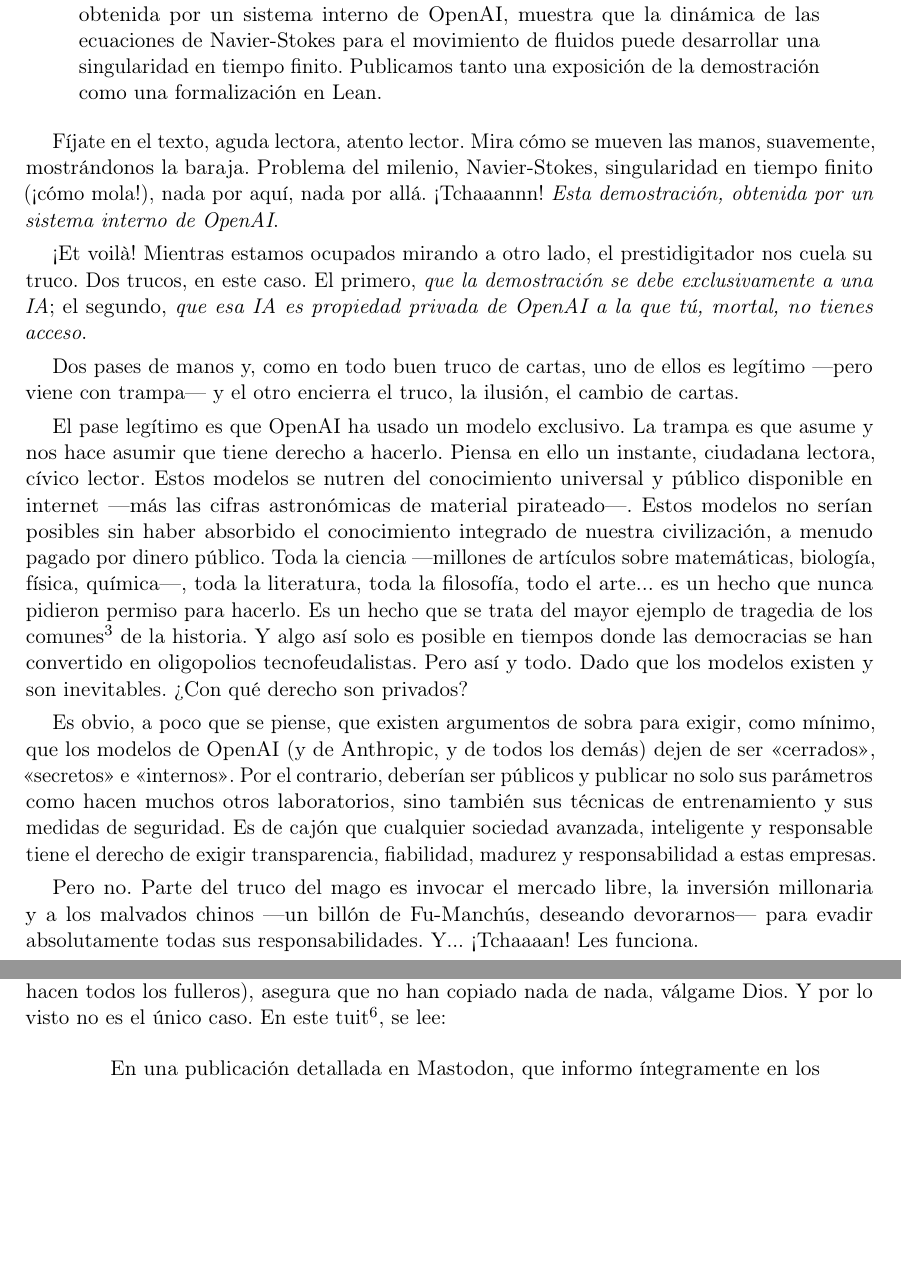
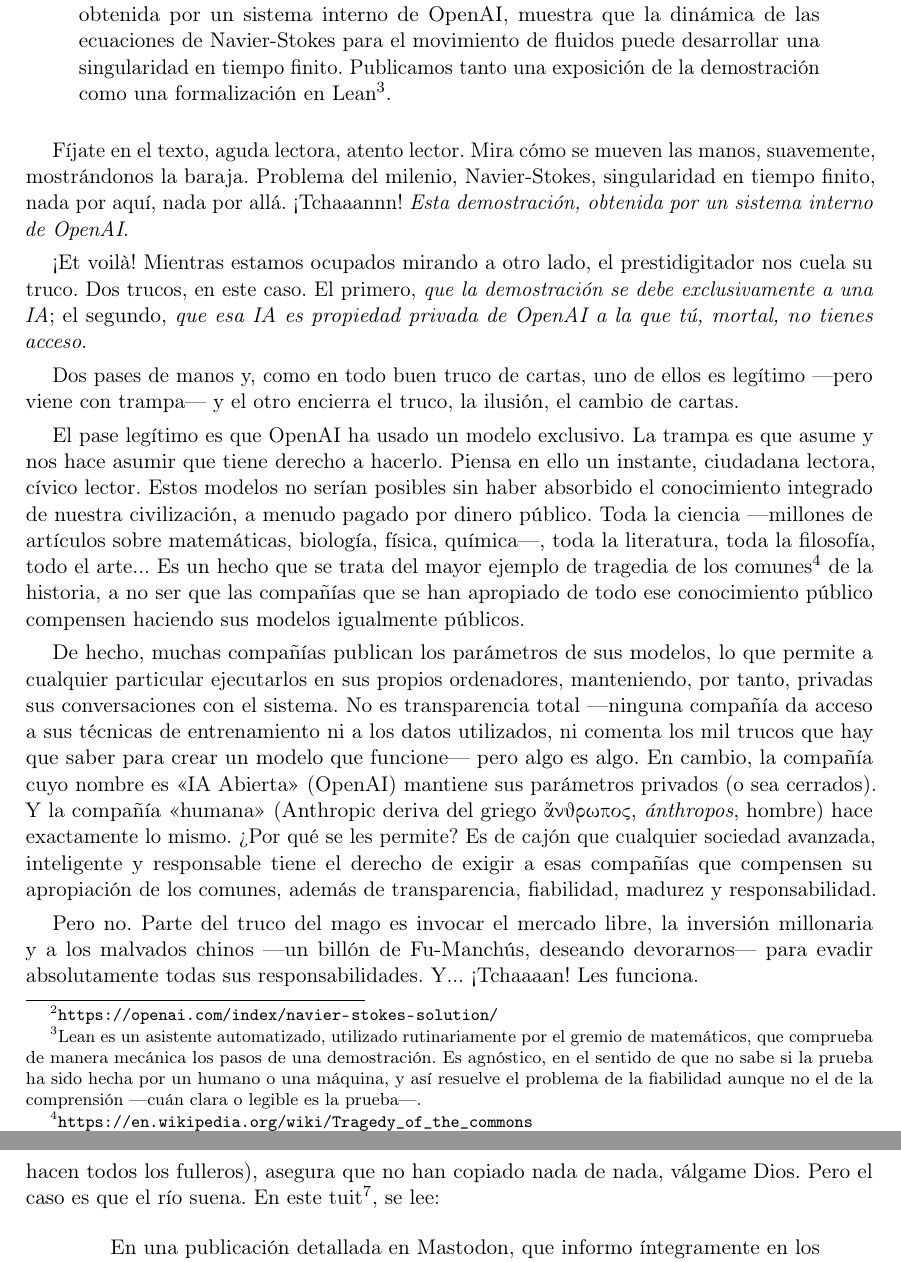
Before and after one commit to jjgomezcadenas/jjtales, a LaTeX document (JD/IAilusion.tex): two parts of pages 2 and 4 of 7 before the commit and two parts of pages 2 and 5 of 7 after it, joined at a grey line, cut so that both start at the same text, the shorter picture padded with empty space. Compiled offline with pdfLaTeX.

Commit message:
La IA es un truco de magia: nota sobre Lean, párrafo de los parámetros abiertos, aligerar
Nota al pie sobre Lean; el párrafo de la tragedia de los comunes propone la
compensación (modelos públicos) en lugar de acusar; nuevo párrafo sobre la
publicación de parámetros con la ironía de los nombres (IA Abierta, ánthropos
en griego); «el río suena» en lugar de afirmar; preguntas separadas; erratas.
Preámbulo: textalpha para el griego con pdflatex.

Co-Authored-By: Claude Fable 5.1 <noreply@anthropic.com>
Claude-Session: https://claude.ai/code/session_01V1AstvjDmjNg5jJDoLUwcJ

```diff
--- a/JD/IAilusion.tex
+++ b/JD/IAilusion.tex
@@ -6,6 +6,7 @@
 \usepackage[a4paper,margin=2.8cm]{geometry}
 \usepackage{microtype}
 \usepackage{xurl}
+\usepackage{textalpha}
 \usepackage[hidelinks]{hyperref}
 
 \hypersetup{
@@ -40,18 +41,18 @@
 Parte uno: \emph{La IA y las matemáticas}. Todos hemos leído las noticias. La IA trasiega teoremas más rápido que los humanos y resuelve en un ratito problemas del milenio premiados con un millón de dólares. Según algunos influencers, eso significa el fin de las matemáticas. Según otros, es parte de la transformación universal del conocimiento que, además de no dejar número con cabeza, va a curar el cáncer, acabar con el cambio climático y colonizar Marte. El último episodio lo hemos vivido recientemente, con la noticia, anunciada con toda fanfarria, de que una IA ---por supuesto un modelo privado--- de OpenAI ha demostrado\footnote{\url{https://openai.com/index/navier-stokes-solution/}} uno de los llamados <<problemas del milenio>>. Literalmente:
 
 \begin{quotation}
-Hacemos pública una solución al problema de la existencia y la regularidad de las ecuaciones de Navier-Stokes, uno de los Problemas del Milenio. Esta demostración, obtenida por un sistema interno de OpenAI, muestra que la dinámica de las ecuaciones de Navier-Stokes para el movimiento de fluidos puede desarrollar una singularidad en tiempo finito. Publicamos tanto una exposición de la demostración como una formalización en Lean.
+Hacemos pública una solución al problema de la existencia y la regularidad de las ecuaciones de Navier-Stokes, uno de los Problemas del Milenio. Esta demostración, obtenida por un sistema interno de OpenAI, muestra que la dinámica de las ecuaciones de Navier-Stokes para el movimiento de fluidos puede desarrollar una singularidad en tiempo finito. Publicamos tanto una exposición de la demostración como una formalización en Lean\footnote{Lean es un asistente automatizado, utilizado rutinariamente por el gremio de matemáticos, que comprueba de manera mecánica los pasos de una demostración. Es agnóstico, en el sentido de que no sabe si la prueba ha sido hecha por un humano o una máquina, y así resuelve el problema de la fiabilidad aunque no el de la comprensión ---cuán clara o legible es la prueba---.}.
 \end{quotation}
 
-Fíjate en el texto, aguda lectora, atento lector. Mira cómo se mueven las manos, suavemente, mostrándonos la baraja. Problema del milenio, Navier-Stokes, singularidad en tiempo finito (¡cómo mola!), nada por aquí, nada por allá. ¡Tchaaannn! \emph{Esta demostración, obtenida por un sistema interno de OpenAI}.
+Fíjate en el texto, aguda lectora, atento lector. Mira cómo se mueven las manos, suavemente, mostrándonos la baraja. Problema del milenio, Navier-Stokes, singularidad en tiempo finito, nada por aquí, nada por allá. ¡Tchaaannn! \emph{Esta demostración, obtenida por un sistema interno de OpenAI}.
 
 ¡Et voilà! Mientras estamos ocupados mirando a otro lado, el prestidigitador nos cuela su truco. Dos trucos, en este caso. El primero, \emph{que la demostración se debe exclusivamente a una IA}; el segundo, \emph{que esa IA es propiedad privada de OpenAI a la que tú, mortal, no tienes acceso}.
 
 Dos pases de manos y, como en todo buen truco de cartas, uno de ellos es legítimo ---pero viene con trampa--- y el otro encierra el truco, la ilusión, el cambio de cartas.
 
-El pase legítimo es que OpenAI ha usado un modelo exclusivo. La trampa es que asume y nos hace asumir que tiene derecho a hacerlo. Piensa en ello un instante, ciudadana lectora, cívico lector. Estos modelos se nutren del conocimiento universal y público disponible en internet ---más las cifras astronómicas de material pirateado---. Estos modelos no serían posibles sin haber absorbido el conocimiento integrado de nuestra civilización, a menudo pagado por dinero público. Toda la ciencia ---millones de artículos sobre matemáticas, biología, física, química---, toda la literatura, toda la filosofía, todo el arte... es un hecho que nunca pidieron permiso para hacerlo. Es un hecho que se trata del mayor ejemplo de tragedia de los comunes\footnote{\url{https://en.wikipedia.org/wiki/Tragedy_of_the_commons}} de la historia. Y algo así solo es posible en tiempos donde las democracias se han convertido en oligopolios tecnofeudalistas. Pero así y todo. Dado que los modelos existen y son inevitables. ¿Con qué derecho son privados?
+El pase legítimo es que OpenAI ha usado un modelo exclusivo. La trampa es que asume y nos hace asumir que tiene derecho a hacerlo. Piensa en ello un instante, ciudadana lectora, cívico lector. Estos modelos no serían posibles sin haber absorbido el conocimiento integrado de nuestra civilización, a menudo pagado por dinero público. Toda la ciencia ---millones de artículos sobre matemáticas, biología, física, química---, toda la literatura, toda la filosofía, todo el arte... Es un hecho que se trata del mayor ejemplo de tragedia de los comunes\footnote{\url{https://en.wikipedia.org/wiki/Tragedy_of_the_commons}} de la historia, a no ser que las compañías que se han apropiado de todo ese conocimiento público compensen haciendo sus modelos igualmente públicos.
 
-Es obvio, a poco que se piense, que existen argumentos de sobra para exigir, como mínimo, que los modelos de OpenAI (y de Anthropic, y de todos los demás) dejen de ser <<cerrados>>, <<secretos>> e <<internos>>. Por el contrario, deberían ser públicos y publicar no solo sus parámetros como hacen muchos otros laboratorios, sino también sus técnicas de entrenamiento y sus medidas de seguridad. Es de cajón que cualquier sociedad avanzada, inteligente y responsable tiene el derecho de exigir transparencia, fiabilidad, madurez y responsabilidad a estas empresas.
+De hecho, muchas compañías publican los parámetros de sus modelos, lo que permite a cualquier particular ejecutarlos en sus propios ordenadores, manteniendo, por tanto, privadas sus conversaciones con el sistema. No es transparencia total ---ninguna compañía da acceso a sus técnicas de entrenamiento ni a los datos utilizados, ni comenta los mil trucos que hay que saber para crear un modelo que funcione--- pero algo es algo. En cambio, la compañía cuyo nombre es <<IA Abierta>> (OpenAI) mantiene sus parámetros privados (o sea cerrados). Y la compañía <<humana>> (Anthropic deriva del griego ἄνθρωπος, \emph{ánthropos}, hombre) hace exactamente lo mismo. ¿Por qué se les permite? Es de cajón que cualquier sociedad avanzada, inteligente y responsable tiene el derecho de exigir a esas compañías que compensen su apropiación de los comunes, además de transparencia, fiabilidad, madurez y responsabilidad.
 
 Pero no. Parte del truco del mago es invocar el mercado libre, la inversión millonaria y a los malvados chinos ---un billón de Fu-Manchús, deseando devorarnos--- para evadir absolutamente todas sus responsabilidades. Y... ¡Tchaaaan! Les funciona.
 
@@ -91,7 +92,7 @@
 
 ¿Cuál es el truco? Hacernos creer a todos que la IA ha resuelto el problema del milenio solita, sin ayuda, a toda velocidad, superando a todos los humanos del planeta. Ergo, estamos a un paso de la Inteligencia Artificial General. Ergo, los modelos de OpenAI van a resolver ellos solos todas las matemáticas, más el cáncer, el clima y Marte.
 
-Pero, ¡qué casualidad! El método que ha usado la listísima IA es el <<método español>>, el mismo que Tristan y Levent llevaban un año recorriendo. OpenAI, por supuesto (es lo que hacen todos los fulleros), asegura que no han copiado nada de nada, válgame Dios. Y por lo visto no es el único caso. En este tuit\footnote{\url{https://x.com/ValerioCapraro/status/2097791836269977996}}, se lee:
+Pero, ¡qué casualidad! El método que ha usado la listísima IA es el <<método español>>, el mismo que Tristan y Levent llevaban un año recorriendo. OpenAI, por supuesto (es lo que hacen todos los fulleros), asegura que no han copiado nada de nada, válgame Dios. Pero el caso es que el río suena. En este tuit\footnote{\url{https://x.com/ValerioCapraro/status/2097791836269977996}}, se lee:
 \begin{quotation}
 En una publicación detallada en Mastodon, que informo íntegramente en los comentarios, Andreas Thom presenta varias pruebas que sugieren que OpenAI podría haber entrenado a Astra en conversaciones en las que él y Gábor Kun estaban trabajando en la conjetura de soficidad de Gromov, uno de los diez problemas que OpenAI anunció más tarde que Astra había resuelto.
 
```
Also changed, not shown: JD/IAilusion.pdf, JD/IAilusion.tex (6 more changed lines), 1 other file.
